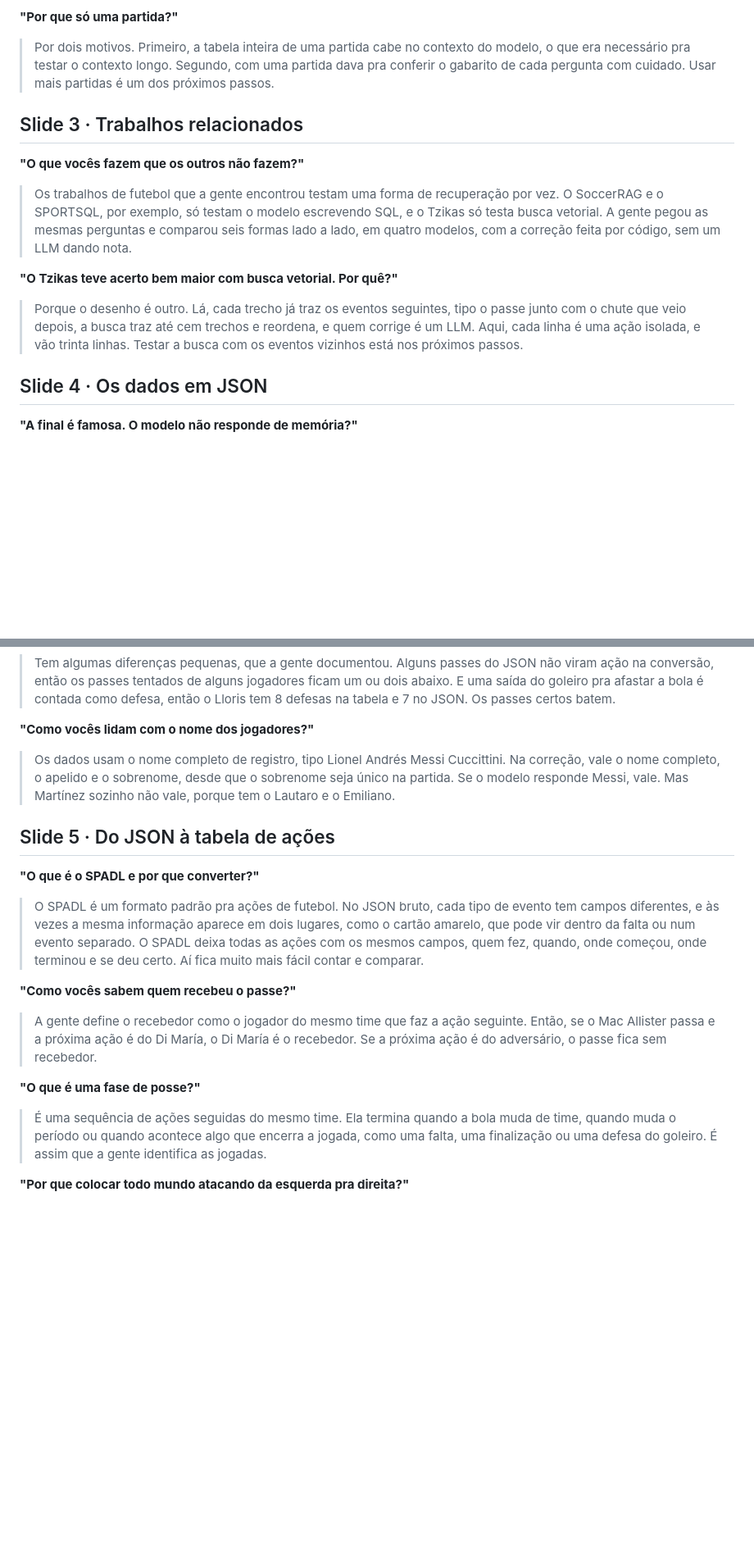
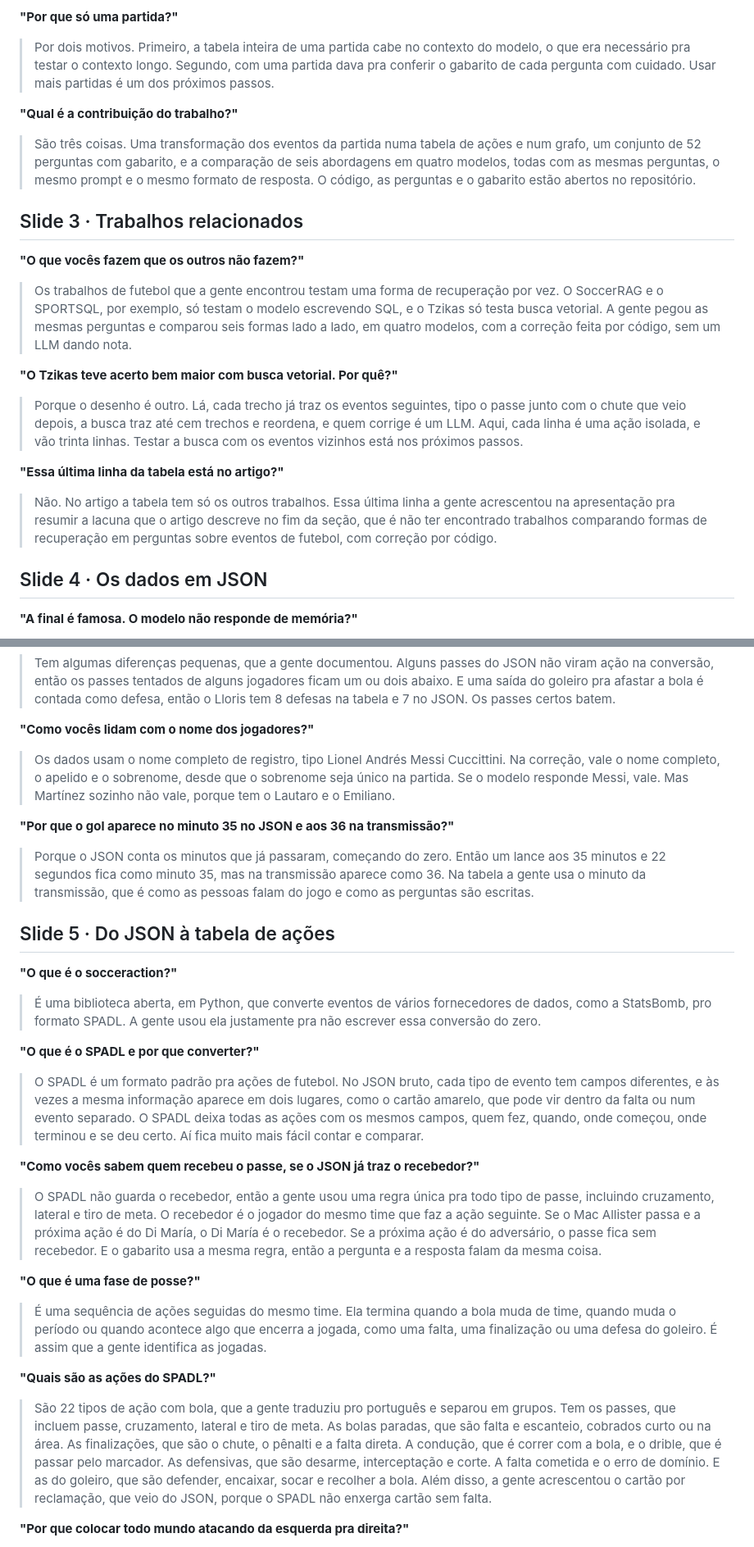
Before and after one commit to joaowinderfeldbussolotto/football-tactics-knowledge-graph, a Markdown page: apresentacao/perguntas-banca.md, 2 parts joined by grey strips. Shown at 82% size. GitHub-like rendering; blank space fills up the shorter version.

Commit message:
Q&A: align part 1 with the slides 1-7 script; SPADL actions
Co-Authored-By: Claude Opus 5.5 <noreply@anthropic.com>
Claude-Session: https://claude.ai/code/session_01FjZonbKdsyoySM9nwRFtHf

```diff
--- a/apresentacao/perguntas-banca.md
+++ b/apresentacao/perguntas-banca.md
@@ -24,6 +24,12 @@ repositório novo, `match-events-qa-benchmark`.
 > testar o contexto longo. Segundo, com uma partida dava pra conferir o gabarito de cada pergunta com cuidado. Usar
 > mais partidas é um dos próximos passos.
 
+**"Qual é a contribuição do trabalho?"**
+
+> São três coisas. Uma transformação dos eventos da partida numa tabela de ações e num grafo, um conjunto de 52
+> perguntas com gabarito, e a comparação de seis abordagens em quatro modelos, todas com as mesmas perguntas, o mesmo
+> prompt e o mesmo formato de resposta. O código, as perguntas e o gabarito estão abertos no repositório.
+
 ## Slide 3 · Trabalhos relacionados
 
 **"O que vocês fazem que os outros não fazem?"**
@@ -38,6 +44,12 @@ repositório novo, `match-events-qa-benchmark`.
 > Porque o desenho é outro. Lá, cada trecho já traz os eventos seguintes, tipo o passe junto com o chute que veio
 > depois, a busca traz até cem trechos e reordena, e quem corrige é um LLM. Aqui, cada linha é uma ação isolada, e vão
 > trinta linhas. Testar a busca com os eventos vizinhos está nos próximos passos.
+
+**"Essa última linha da tabela está no artigo?"**
+
+> Não. No artigo a tabela tem só os outros trabalhos. Essa última linha a gente acrescentou na apresentação pra
+> resumir a lacuna que o artigo descreve no fim da seção, que é não ter encontrado trabalhos comparando formas de
+> recuperação em perguntas sobre eventos de futebol, com correção por código.
 
 ## Slide 4 · Os dados em JSON
 
@@ -81,7 +93,18 @@ repositório novo, `match-events-qa-benchmark`.
 > o apelido e o sobrenome, desde que o sobrenome seja único na partida. Se o modelo responde Messi, vale. Mas Martínez
 > sozinho não vale, porque tem o Lautaro e o Emiliano.
 
+**"Por que o gol aparece no minuto 35 no JSON e aos 36 na transmissão?"**
+
+> Porque o JSON conta os minutos que já passaram, começando do zero. Então um lance aos 35 minutos e 22 segundos fica
+> como minuto 35, mas na transmissão aparece como 36. Na tabela a gente usa o minuto da transmissão, que é como as
+> pessoas falam do jogo e como as perguntas são escritas.
+
 ## Slide 5 · Do JSON à tabela de ações
+
+**"O que é o socceraction?"**
+
+> É uma biblioteca aberta, em Python, que converte eventos de vários fornecedores de dados, como a StatsBomb, pro
+> formato SPADL. A gente usou ela justamente pra não escrever essa conversão do zero.
 
 **"O que é o SPADL e por que converter?"**
 
@@ -90,16 +113,27 @@ repositório novo, `match-events-qa-benchmark`.
 > separado. O SPADL deixa todas as ações com os mesmos campos, quem fez, quando, onde começou, onde terminou e se deu
 > certo. Aí fica muito mais fácil contar e comparar.
 
-**"Como vocês sabem quem recebeu o passe?"**
+**"Como vocês sabem quem recebeu o passe, se o JSON já traz o recebedor?"**
 
-> A gente define o recebedor como o jogador do mesmo time que faz a ação seguinte. Então, se o Mac Allister passa e a
+> O SPADL não guarda o recebedor, então a gente usou uma regra única pra todo tipo de passe, incluindo cruzamento,
+> lateral e tiro de meta. O recebedor é o jogador do mesmo time que faz a ação seguinte. Se o Mac Allister passa e a
 > próxima ação é do Di María, o Di María é o recebedor. Se a próxima ação é do adversário, o passe fica sem recebedor.
+> E o gabarito usa a mesma regra, então a pergunta e a resposta falam da mesma coisa.
 
 **"O que é uma fase de posse?"**
 
 > É uma sequência de ações seguidas do mesmo time. Ela termina quando a bola muda de time, quando muda o período ou
 > quando acontece algo que encerra a jogada, como uma falta, uma finalização ou uma defesa do goleiro. É assim que a
 > gente identifica as jogadas.
+
+**"Quais são as ações do SPADL?"**
+
+> São 22 tipos de ação com bola, que a gente traduziu pro português e separou em grupos. Tem os passes, que incluem
+> passe, cruzamento, lateral e tiro de meta. As bolas paradas, que são falta e escanteio, cobrados curto ou na área. As
+> finalizações, que são o chute, o pênalti e a falta direta. A condução, que é correr com a bola, e o drible, que é
+> passar pelo marcador. As defensivas, que são desarme, interceptação e corte. A falta cometida e o erro de domínio. E
+> as do goleiro, que são defender, encaixar, socar e recolher a bola. Além disso, a gente acrescentou o cartão por
+> reclamação, que veio do JSON, porque o SPADL não enxerga cartão sem falta.
 
 **"Por que colocar todo mundo atacando da esquerda pra direita?"**
 
```
Also changed, not shown: other parts of apresentacao/perguntas-banca.md (+3 -8 lines).
